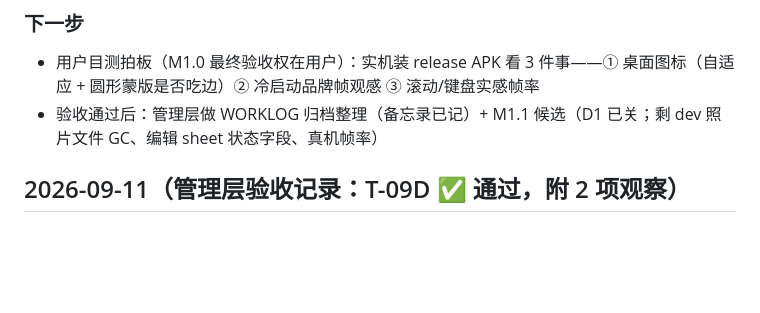
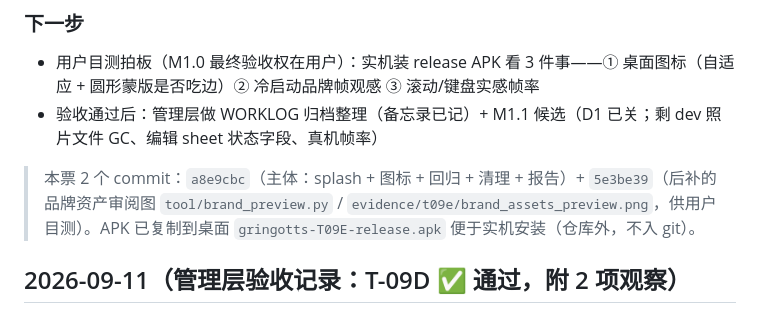
Before and after one commit to ZileiC/gringotts, a Markdown page: WORKLOG.md, the part around the change. Rendered like a GitHub page; blank space fills up the shorter version.

Commit message:
T-09E: WORKLOG - record the two-commit layout and the desktop APK copy for the user's real-device pass

```diff
--- a/WORKLOG.md
+++ b/WORKLOG.md
@@ -79,6 +79,8 @@
 ### 下一步
 - 用户目测拍板（M1.0 最终验收权在用户）：实机装 release APK 看 3 件事——① 桌面图标（自适应 + 圆形蒙版是否吃边）② 冷启动品牌帧观感 ③ 滚动/键盘实感帧率
 - 验收通过后：管理层做 WORKLOG 归档整理（备忘录已记）+ M1.1 候选（D1 已关；剩 dev 照片文件 GC、编辑 sheet 状态字段、真机帧率）
+
+> 本票 2 个 commit：`a8e9cbc`（主体：splash + 图标 + 回归 + 清理 + 报告）+ `5e3be39`（后补的品牌资产审阅图 `tool/brand_preview.py` / `evidence/t09e/brand_assets_preview.png`，供用户目测）。APK 已复制到桌面 `gringotts-T09E-release.apk` 便于实机安装（仓库外，不入 git）。
 
 ## 2026-09-11（管理层验收记录：T-09D ✅ 通过，附 2 项观察）
 - **五层验收**：
```
